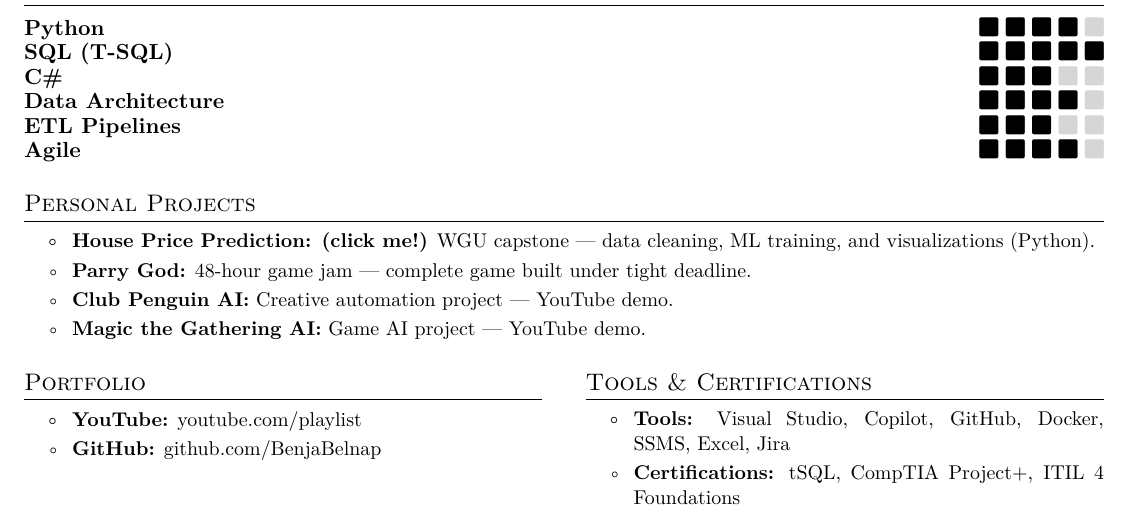
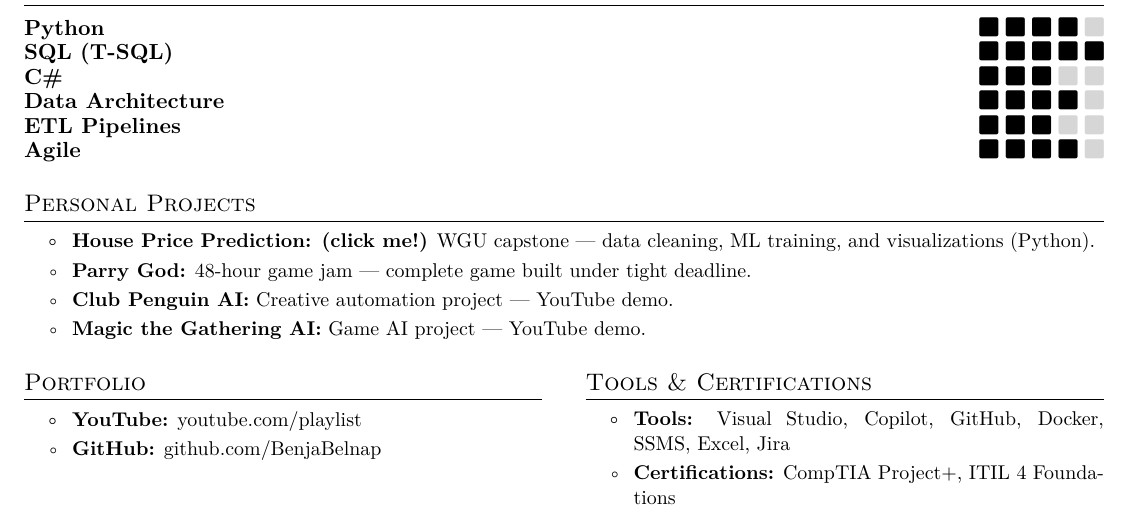
Before and after one commit to BenjaBelnap/resume-builder, a LaTeX CV (resources/templates/resume.tex): part of the page, cut so that both start at the same text. Compiled offline with pdfLaTeX.

Commit message:
remove tsql cert

```diff
--- a/resources/templates/resume.tex
+++ b/resources/templates/resume.tex
@@ -172,7 +172,7 @@
 \item
 \cvitemstart
   \cvitem{\textbf{Tools:} Visual Studio, Copilot, GitHub, Docker, SSMS, Excel, Jira}
-  \cvitem{\textbf{Certifications:} tSQL, CompTIA Project+, ITIL 4 Foundations}
+  \cvitem{\textbf{Certifications:} CompTIA Project+, ITIL 4 Foundations}
 \cvitemend
 \cvheadingend
 \end{minipage}
```
